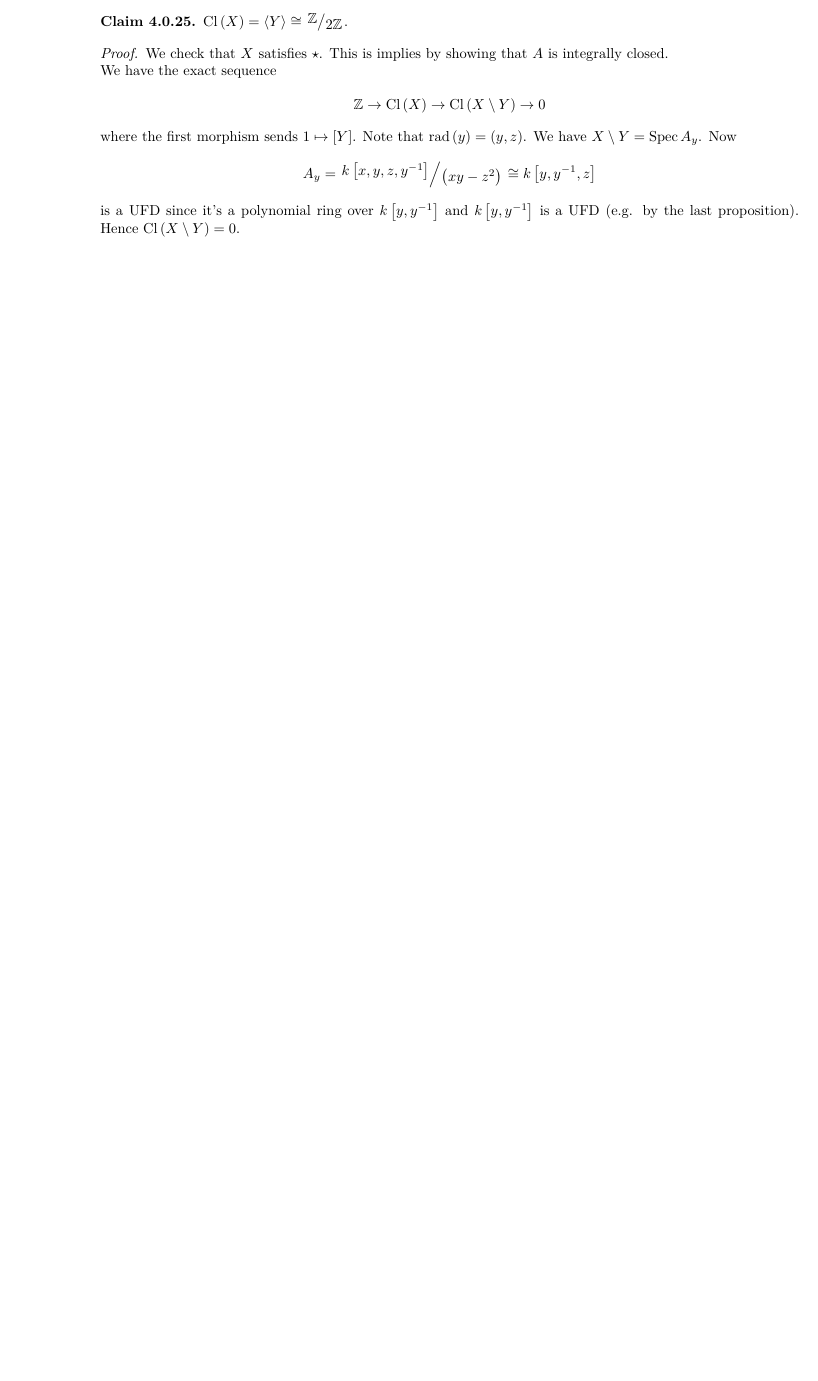
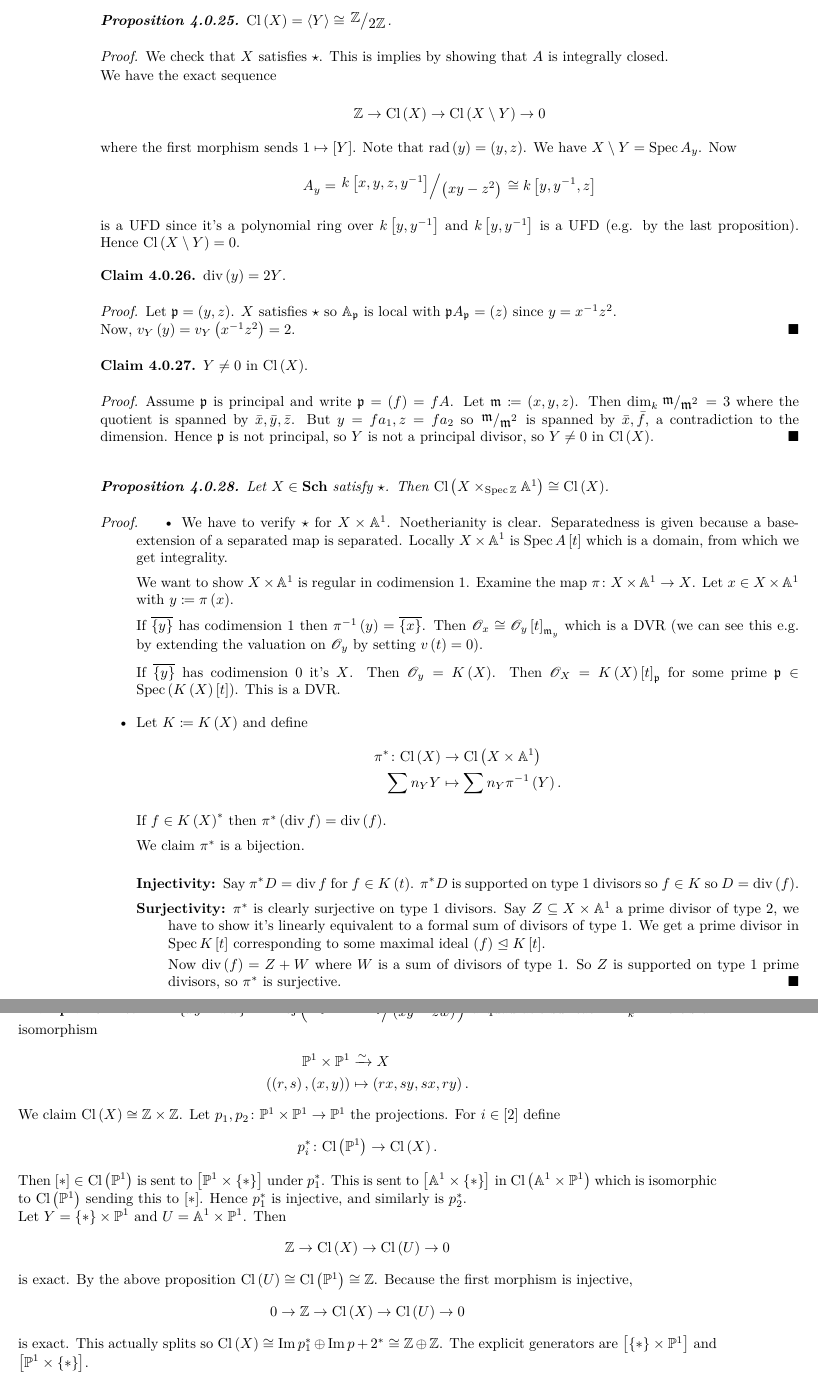
Before and after one commit to alan-sorani/algebraic-geometry, a LaTeX thesis (lectures/algebraic geometry.tex): part of page 44 of 44 before the commit and two parts of pages 44 and 45 of 45 after it, the two joined at a grey line, cut so that both start at the same text, the shorter picture padded with empty space. The pictures show the PDF file lectures/algebraic geometry.pdf that the author committed with the source.

Commit message:
updated lecture

```diff
--- a/lectures/algebraic geometry.tex
+++ b/lectures/algebraic geometry.tex
@@ -2817,8 +2817,90 @@ We have $X \setminus Y = \spec A_y$. Now \[A_y = \quot{k\brs{x,y,z,y^{-1}}}{\prs
 is a UFD since it's a polynomial ring over $k\brs{y,y^{-1}}$ and $k\brs{y,y^{-1}}$ is a UFD (e.g. by the last proposition).
 Hence $\mrm{Cl}\prs{X \setminus Y} = 0$.
 
-%TODO continue next time
-\end{proof}
+\begin{claim}
+$\div\prs{y} = 2Y$.
+\end{claim}
+
+\begin{proof}
+Let $\pp = \prs{y,z}$. $X$ satisfies $\star$ so $\AA_\pp$ is local with $\pp A_\pp = \prs{z}$ since $y = x^{-1} z^2$.
+
+Now, $v_Y\prs{y} = v_Y\prs{x^{-1} z^2} = 2$.
+\end{proof}
+
+\begin{claim}
+$Y \neq 0$ in $\mrm{Cl}\prs{X}$.
+\end{claim}
+
+\begin{proof}
+Assume $\pp$ is principal and write $\pp = \prs{f} = fA$.
+Let $\mm \ceq \prs{x,y,z}$. Then $\dim_k \quot{\mm}{\mm^2} = 3$ where the quotient is spanned by $\bar{x}, \bar{y}, \bar{z}$. But $y = f a_1, z = f a_2$ so $\quot{\mm}{\mm^2}$ is spanned by $\bar{x}, \bar{f}$, a contradiction to the dimension. Hence $\pp$ is not principal, so $Y$ is not a principal divisor, so $Y \neq 0$ in $\mrm{Cl}\prs{X}$.
+\end{proof}
+
+\end{proof}
+
+\begin{proposition}
+Let $X \in \Sch$ satisfy $\star$.
+Then $\mrm{Cl}\prs{X \times_{\spec \ZZ} \AA^1} \cong \mrm{Cl}\prs{X}$.
+\end{proposition}
+
+\begin{proof}
+\begin{itemize}
+\item We have to verify $\star$ for $X \times \AA^1$.
+Noetherianity is clear. Separatedness is given because a base-extension of a separated map is separated.
+Locally $X \times \AA^1$ is $\spec A\brs{t}$ which is a domain, from which we get integrality.
+
+We want to show $X \times \AA^1$ is regular in codimension $1$.
+Examine the map $\pi \colon X \times \AA^1 \to X$. Let $x \in X \times \AA^1$ with $y \ceq \pi\prs{x}$.
+
+If $\overline{\set{y}}$ has codimension $1$ then $\pi^{-1}\prs{y} = \overline{\set{x}}$. Then $\OOO_x \cong \OOO_y\brs{t}_{\mm_y}$ which is a DVR (we can see this e.g. by extending the valuation on $\OOO_y$ by setting $v\prs{t} = 0$).
+
+If $\overline{\set{y}}$ has codimension $0$ it's $X$. Then $\OOO_y = K\prs{X}$. Then $\OOO_X = K\prs{X}\brs{t}_\pp$ for some prime $\pp \in \spec \prs{K\prs{X}\brs{t}}$. This is a DVR.
+
+\item
+Let $K \ceq K\prs{X}$ and define
+\begin{align*}
+\pi^* \colon \mrm{Cl}\prs{X} &\to \mrm{Cl}\prs{X \times \AA^1} \\
+\sum n_Y Y &\mapsto \sum n_Y \pi^{-1}\prs{Y} \text{.}
+\end{align*}
+If $f \in K\prs{X}^*$ then $\pi^*\prs{\div f} = \div \prs{f}$.
+
+We claim $\pi^*$ is a bijection.
+
+\begin{description}
+\item[Injectivity:]
+Say $\pi^* D = \div f$ for $f \in K\prs{t}$. $\pi^* D$ is supported on type 1 divisors so $f \in K$ so $D = \div \prs{f}$.
+\item[Surjectivity:]
+$\pi^*$ is clearly surjective on type 1 divisors. Say $Z \subseteq X \times \AA^1$ a prime divisor of type 2, we have to show it's linearly equivalent to a formal sum of divisors of type 1. We get a prime divisor in $\spec K\brs{t}$ corresponding to some maximal ideal $\prs{f} \ideal K\brs{t}$.
+
+Now $\div\prs{f} = Z + W$ where $W$ is a sum of divisors of type 1. So $Z$ is supported on type 1 prime divisors, so $\pi^*$ is surjective.
+\end{description}
+\end{itemize}
+\end{proof}
+
+\begin{example}
+Let $X = \set{xy = zw} = \Proj\prs{\quot{k\brs{x,y,z,w}}{\prs{xy - zw}}}$ a quadratic surfcae in $\PP_k^3$. There's an isomorphism
+\begin{align*}
+\PP^1 \times \PP^1 &\riso X \\
+\prs{\prs{r,s},\prs{x,y}} &\mapsto \prs{rx, sy, sx, ry} \text{.}
+\end{align*}
+
+We claim $\mrm{Cl}\prs{X} \cong \ZZ \times \ZZ$.
+Let $p_1, p_2 \colon \PP^1 \times \PP^1 \to \PP^1$ the projections.
+For $i \in [2]$ define
+\begin{align*}
+p_i^* \colon \mrm{Cl}\prs{\PP^1} &\to \mrm{Cl}\prs{X} \text{.}
+\end{align*}
+Then $\brs{*} \in \mrm{Cl}\prs{\PP^1}$ is sent to $\brs{\PP^1 \times \set{*}}$ under $p_1^*$. This is sent to $\brs{\AA^1 \times \set{*}}$ in $\mrm{Cl}\prs{\AA^1 \times \PP^1}$ which is isomorphic to $\mrm{Cl}\prs{\PP^1}$ sending this to $\brs{*}$. Hence $p_1^*$ is injective, and similarly is $p_2^*$.
+
+Let $Y = \set{*} \times \PP^1$ and $U = \AA^1 \times \PP^1$.
+Then
+\[\ZZ \to \mrm{Cl}\prs{X} \to \mrm{Cl}\prs{U} \to 0\]
+is exact. By the above proposition $\mrm{Cl}\prs{U} \cong \mrm{Cl}\prs{\PP^1} \cong \ZZ$. Because the first morphism is injective,
+\[0 \to \ZZ \to \mrm{Cl}\prs{X} \to \mrm{Cl}\prs{U} \to 0\]
+is exact.
+This actually splits so $\mrm{Cl}\prs{X} \cong \im p_1^* \oplus \im p+2^* \cong \ZZ \oplus \ZZ$.
+The explicit generators are $\brs{\set{*} \times \PP^1}$ and $\brs{\PP^1 \times \set{*}}$.
+\end{example}
 
 \backmatter
 \end{document}
```
Also changed, not shown: lectures/algebraic geometry.pdf, lectures/algebraic geometry.tex (4 more changed lines), 4 other files.
